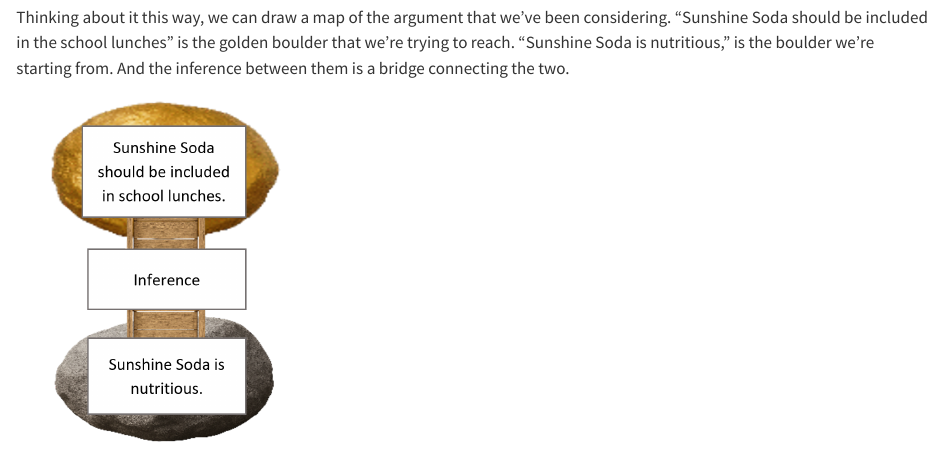
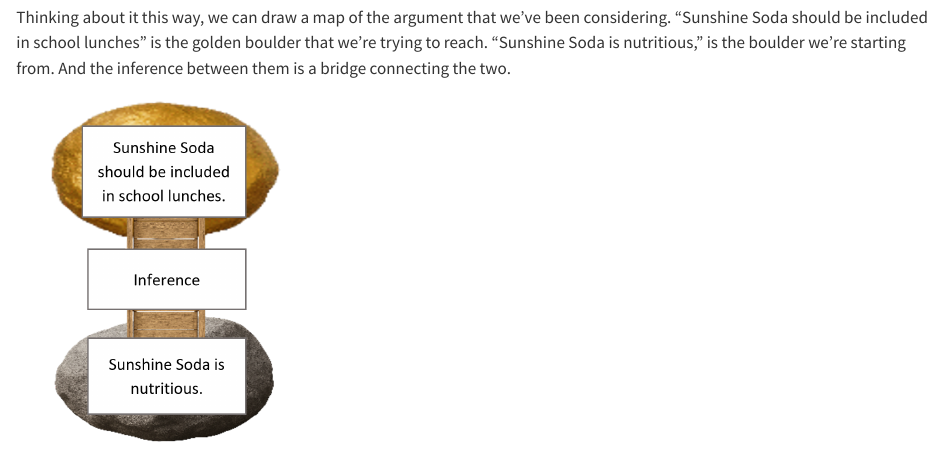
Before and after one commit to donawarren-netizen/argument-mapping-book, a Quarto document (chapters/ch01/01-01-introduction.qmd): the page in a window 1100 px wide, from 4230 px down. Rendered offline with R 4.5, knitr and Pandoc in place of Quarto, with nearby package versions.

Commit message:
1.1: drop "the" before school lunches; make Applying the Four Big Steps a main heading
Co-Authored-By: Claude Opus 5.5 <noreply@anthropic.com>
Claude-Session: https://claude.ai/code/session_011rXguGK8bR9k8Kvf9NLRP1

```diff
--- a/chapters/ch01/01-01-introduction.qmd
+++ b/chapters/ch01/01-01-introduction.qmd
@@ -244,7 +244,7 @@ bridges are inferences.
 ![](/images/ch01/ladder.png){.illustration width=80px fig-alt="A wooden ladder standing upright."}
 
 Thinking about it this way, we can draw a map of the argument that we've
-been considering. "Sunshine Soda should be included in the school
+been considering. "Sunshine Soda should be included in school
 lunches" is the golden boulder that we're trying to reach. "Sunshine
 Soda is nutritious," is the boulder we're starting from. And the
 inference between them is a bridge connecting the two.
```
Also changed, not shown: chapters/ch01/01-01-introduction.qmd (2 more changed lines).
